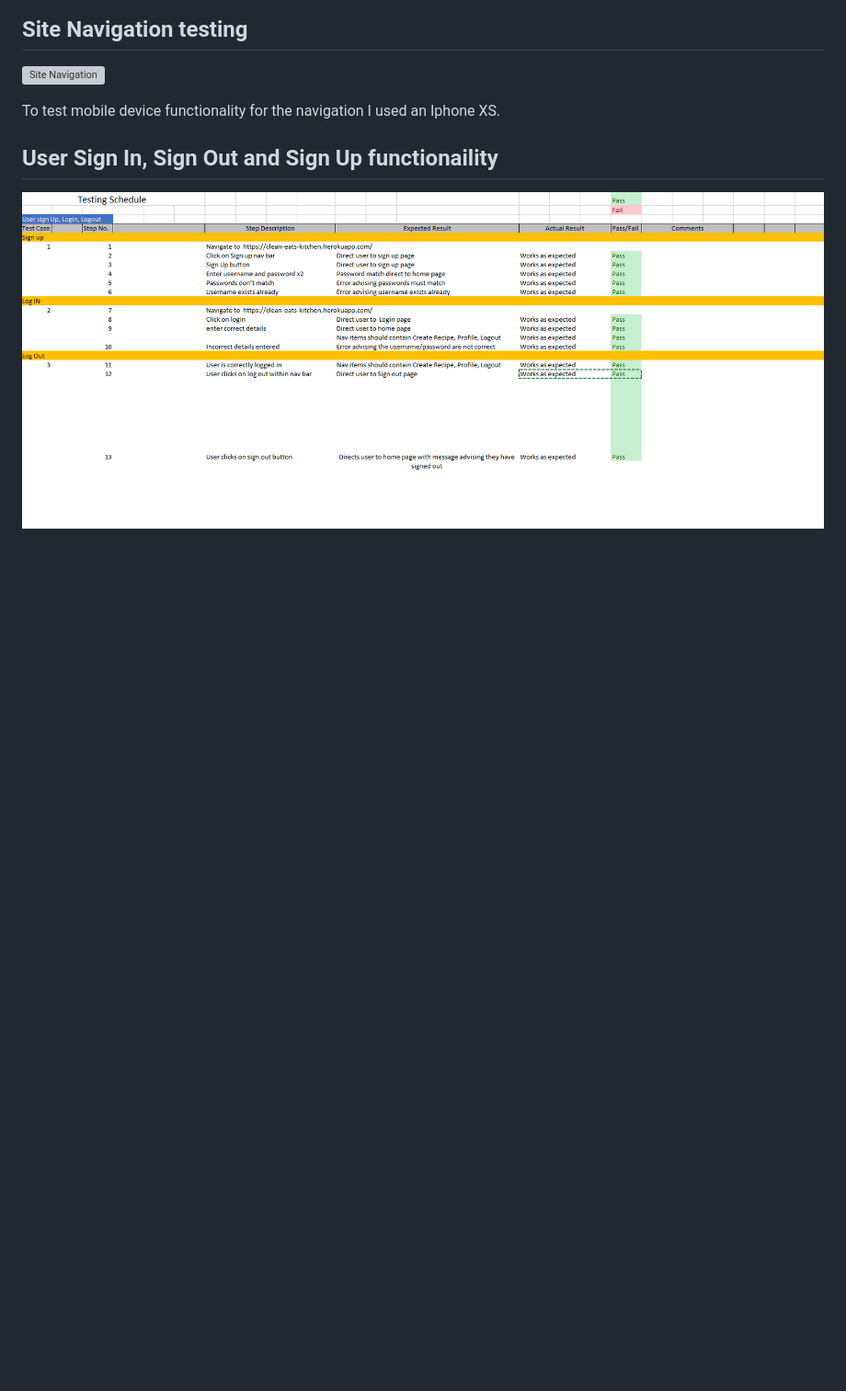
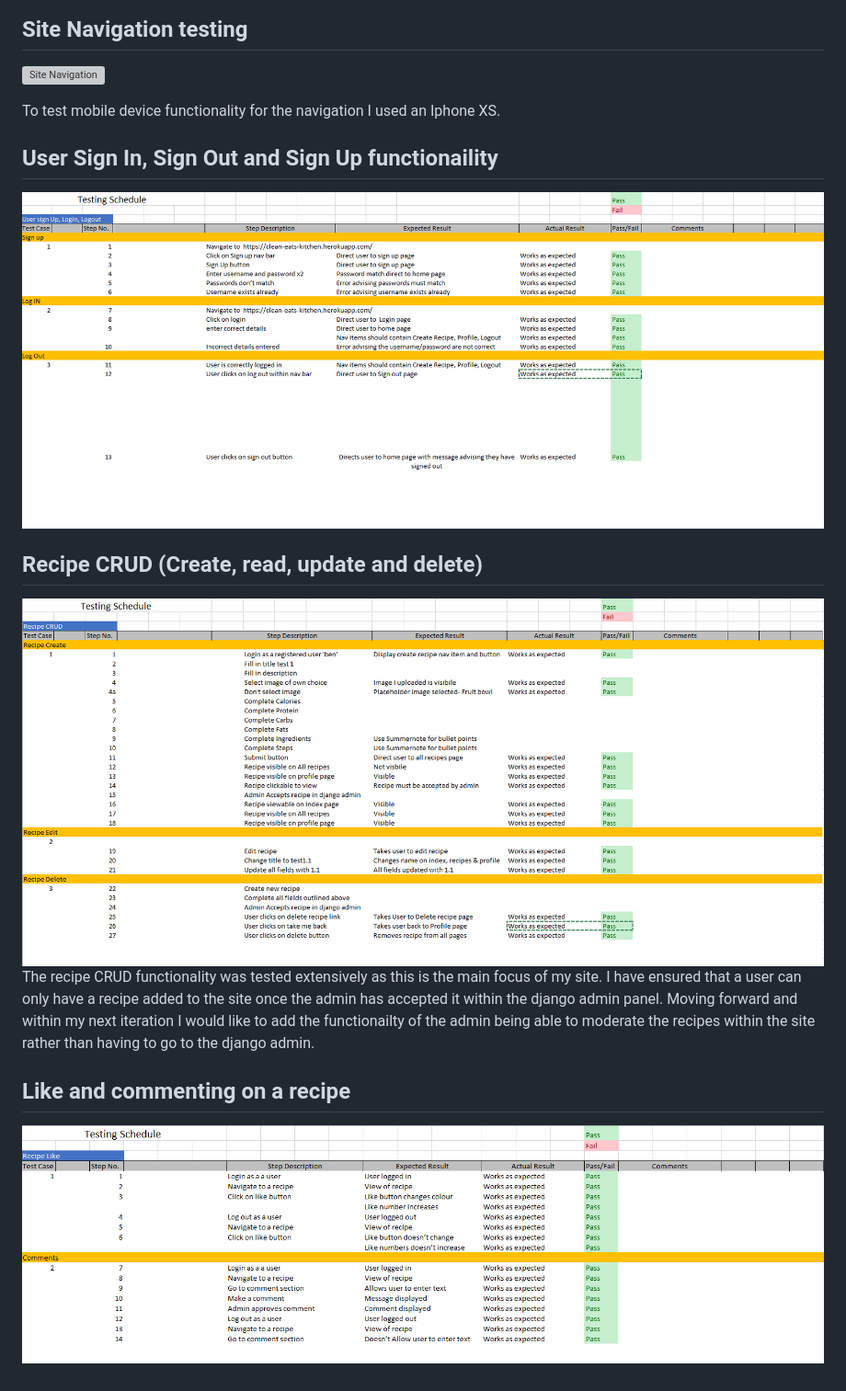
Before and after one commit to benlamb95/mp4-clean-eats-kitchen, a Markdown page: TESTING.md, the part around the change. Shown: that part at 92% size. Drawn GitHub-style; pictures changed too: static/images/testing/like-comment-schedule.png (added), static/images/testing/recipe-schedule.png (added); blank space fills up the shorter version; grey boxes are pictures that could not be loaded.

Commit message:
TESTING.MD: rECIPE CRUD AND LIKE AND COMMENT SECTION COMPLETE

```diff
--- a/TESTING.md
+++ b/TESTING.md
@@ -44,3 +44,10 @@ To test mobile device functionality for the navigation I used an Iphone XS.
 
 ## User Sign In, Sign Out and Sign Up functionaility
 ![Users](static/images/testing/users-schedule.png)
+
+## Recipe CRUD (Create, read, update and delete)
+![Recipes](static/images/testing/recipe-schedule.png)
+The recipe CRUD functionality was tested extensively as this is the main focus of my site. I have ensured that a user can only have a recipe added to the site once the admin has accepted it within the django admin panel. Moving forward and within my next iteration I would like to add the functionailty of the admin being able to moderate the recipes within the site rather than having to go to the django admin.
+
+## Like and commenting on a recipe
+![Likes&Comments](static/images/testing/like-comment-schedule.png)
```
Also changed, not shown: README.md (+1 -0 lines).
